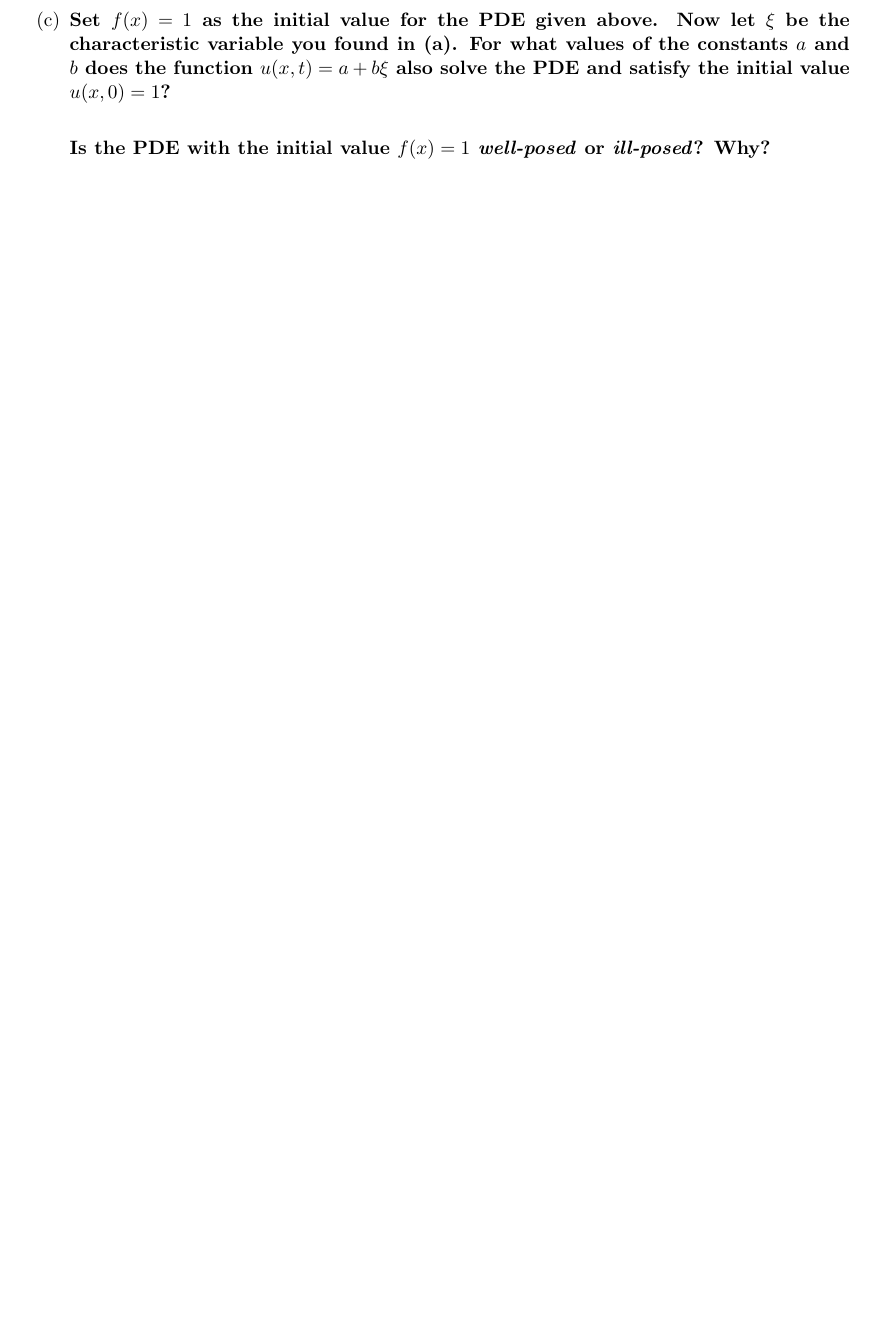
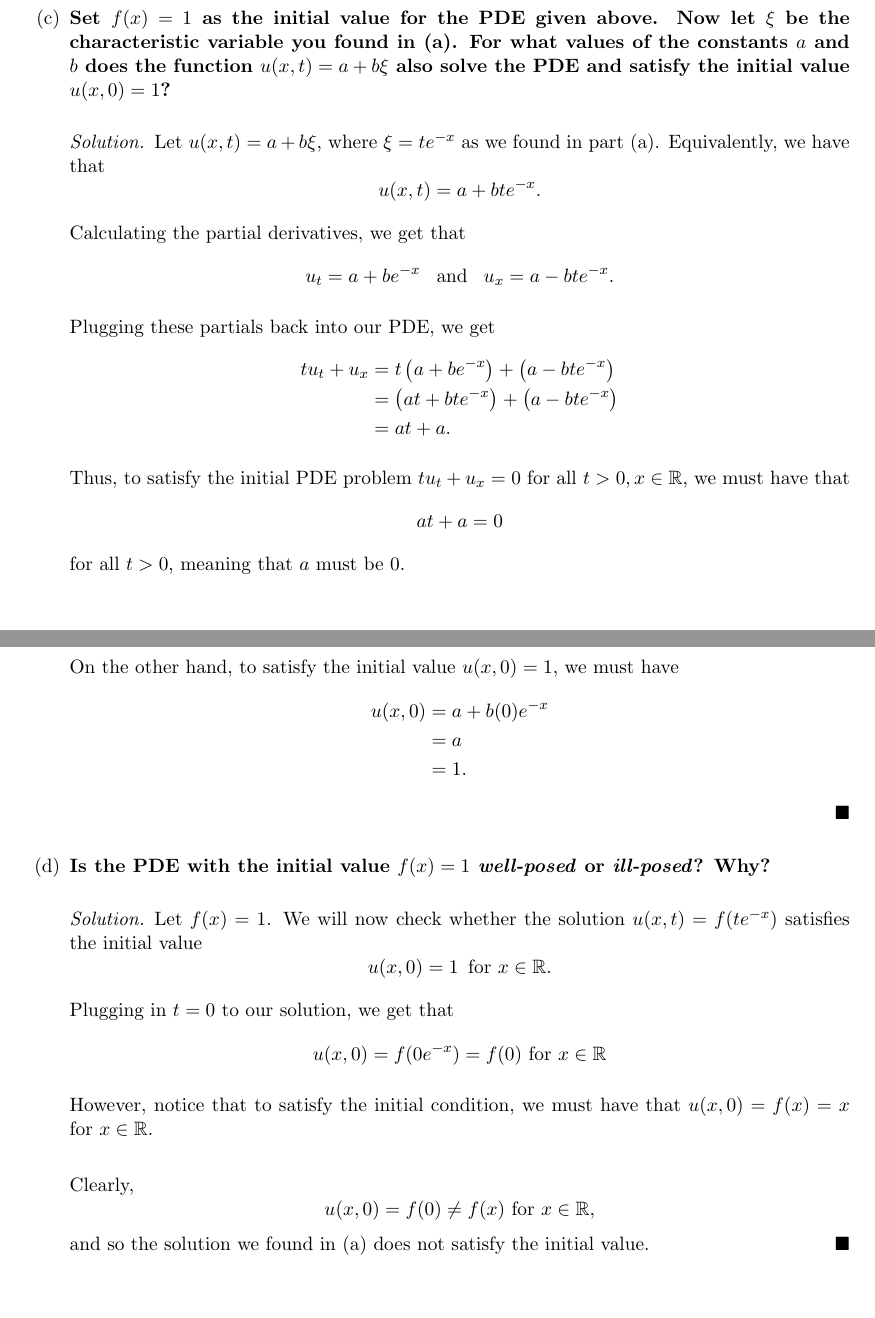
Before and after one commit to dyang5/MATH54-PDE, a LaTeX document (HW/M54_HW8.tex): part of the page before the commit and two parts of pages 2 and 3 of 3 after it, the two joined at a grey line, cut so that both start at the same text, the shorter picture padded with empty space. Compiled offline with pdfLaTeX.

Commit message:
HW8 on the way.

```diff
--- a/HW/M54_HW8.tex
+++ b/HW/M54_HW8.tex
@@ -51,7 +80,36 @@
     \item \textbf{Set $f(x) = 1$ as the initial value for the PDE given above. Now let $\xi$ be the characteristic variable you found in (a).
-    For what values of the constants $a$ and $b$ does the function $u(x, t) = a + b\xi$ also solve the PDE and satisfy the initial value $u(x,0) = 1$?}\\
+    For what values of the constants $a$ and $b$ does the function $u(x, t) = a + b\xi$ also solve the PDE and satisfy the initial value $u(x,0) = 1$?}
 
-    \textbf{Is the PDE with the initial value $f(x) = 1$ \textit{well-posed} or \textit{ill-posed}? Why?}
+    \begin{solution}
+    Let $u(x, t) = a + b\xi$, where $\xi = te^{-x}$ as we found in part (a). Equivalently, we have that
+    \[ u(x, t) = a + bte^{-x}.\]
+
+    Calculating the partial derivatives, we get that \[ u_t = a + be^{-x} \,\,\, \text { and } \,\,\, u_x = a-bte^{-x}.\]
+
+    Plugging these partials back into our PDE, we get
+    \begin{align*} tu_t + u_x &= t\left( a+be^{-x}\right) + \left(a-bte^{-x}\right) \\
+      &= \left(at + bte^{-x}\right) + \left(a - bte^{-x} \right) \\
+      &= at + a.
+    \end{align*}
+
+    Thus, to satisfy the initial PDE problem $tu_t + u_x = 0$ for all $t  > 0, x \in \mathbb{R}$, we must have that \[at + a = 0\] for all $t > 0$, meaning that $a$ must be $0$. \\
+
+    On the other hand, to satisfy the initial value $u(x, 0) = 1$, we must have
+    \begin{align*} u(x, 0) &= a + b(0)e^{-x} \\
+      &= a \\
+      &= 1.\end{align*}
+    \end{solution}
+    \item \textbf{Is the PDE with the initial value $f(x) = 1$ \textit{well-posed} or \textit{ill-posed}? Why?}
+    \begin{solution}
+      Let $f(x) = 1$. We will now check whether the solution $u(x, t) = f(te^{-x})$ satisfies the initial value
+      \[ u(x, 0) = 1 \, \, \, \text{for } x \in \mathbb{R}.\]
+
+      Plugging in $t=0$ to our solution, we get that \[ u(x, 0) = f(0e^{-x}) = f(0) \text{ for } x \in \mathbb{R} \]
+
+      However, notice that to satisfy the initial condition, we must have that $u(x, 0) = f(x) = x$ for $x\in \mathbb{R}$. \\
+
+      Clearly, \[ u(x, 0) = f(0) \neq f(x) \text{ for } x \in \mathbb{R}, \] and so the solution we found in (a) does not satisfy the initial value.
+      \end{solution}
 \end{enumerate}
 
 \end{document}
```
Also changed, not shown: HW/M54_HW8.pdf, HW/M54_HW8.tex (37 more changed lines).
